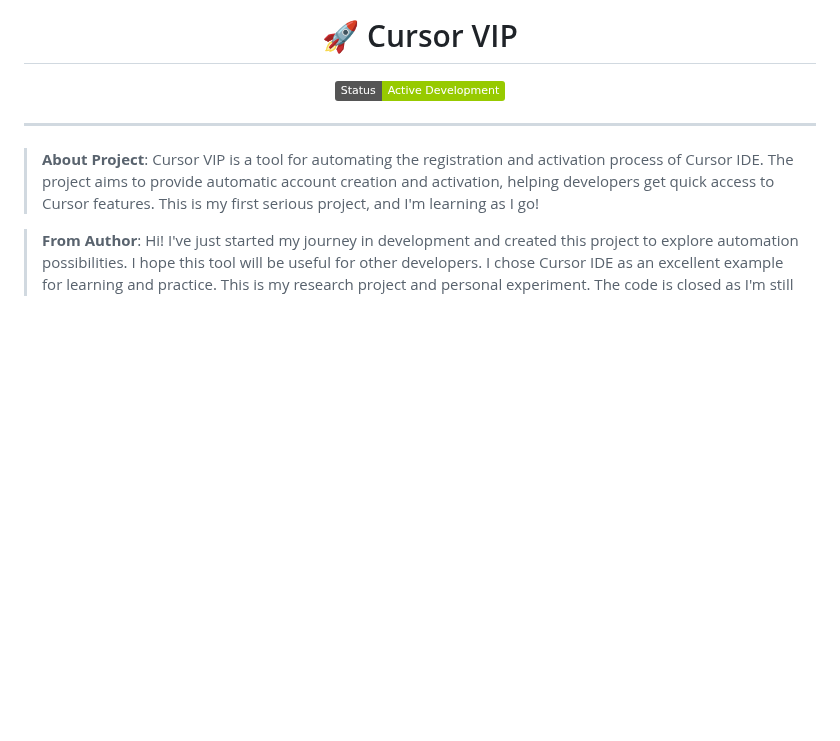
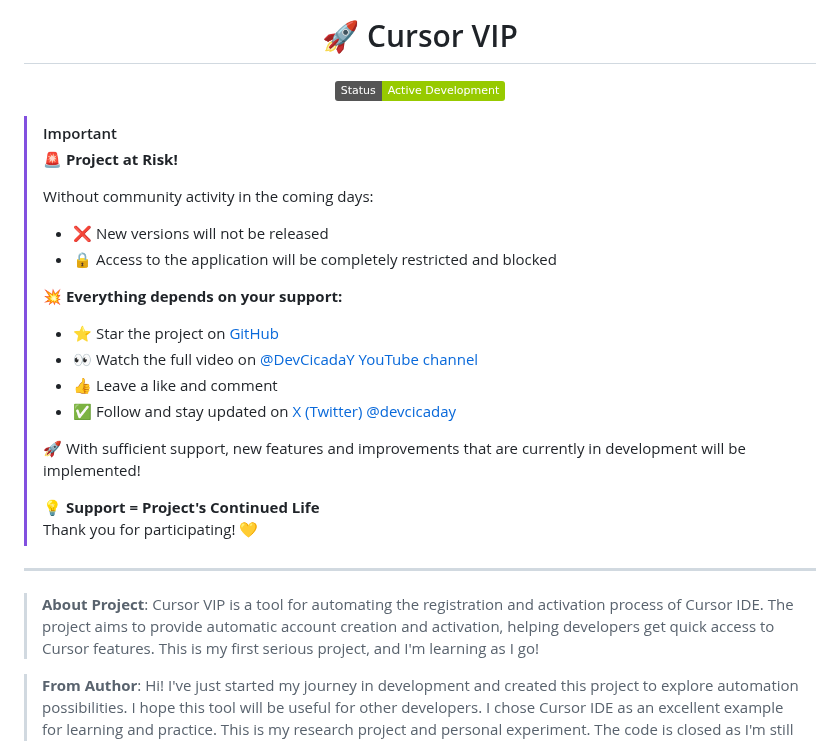
Before and after one commit to DevCicadaQ/CursorVIPFeedback, a Markdown page: README.md, the part around the change. GitHub-like rendering; badges without logos; blank space fills up the shorter version.

Commit message:
docs: add urgent project status notice to README
Include a prominent warning in the README to alert users about the project's risk of discontinuation due to lack of community support. The notice emphasizes the need for engagement (e.g., starring, watching, following) to ensure the project's survival and future development.

```diff
--- a/README.md
+++ b/README.md
@@ -5,6 +5,24 @@
 [![Status](https://img.shields.io/badge/Status-Active_Development-green)](https://github.com/DevCicadaY/CursorVIPFeedback)
 
 </div>
+
+> [!IMPORTANT]
+> 🚨 **Project at Risk!**
+>
+> Without community activity in the coming days:
+> - ❌ New versions will not be released
+> - 🔒 Access to the application will be completely restricted and blocked
+>
+> 💥 **Everything depends on your support:**
+> - ⭐ Star the project on [GitHub](#)
+> - 👀 Watch the full video on [@DevCicadaY YouTube channel](https://www.youtube.com/@DevCicadaY)
+> - 👍 Leave a like and comment
+> - ✅ Follow and stay updated on [X (Twitter) @devcicaday](https://x.com/devcicaday)
+>
+> 🚀 With sufficient support, new features and improvements that are currently in development will be implemented!
+>
+> 💡 **Support = Project's Continued Life**
+Thank you for participating! 💛
 
 ---
 
```
